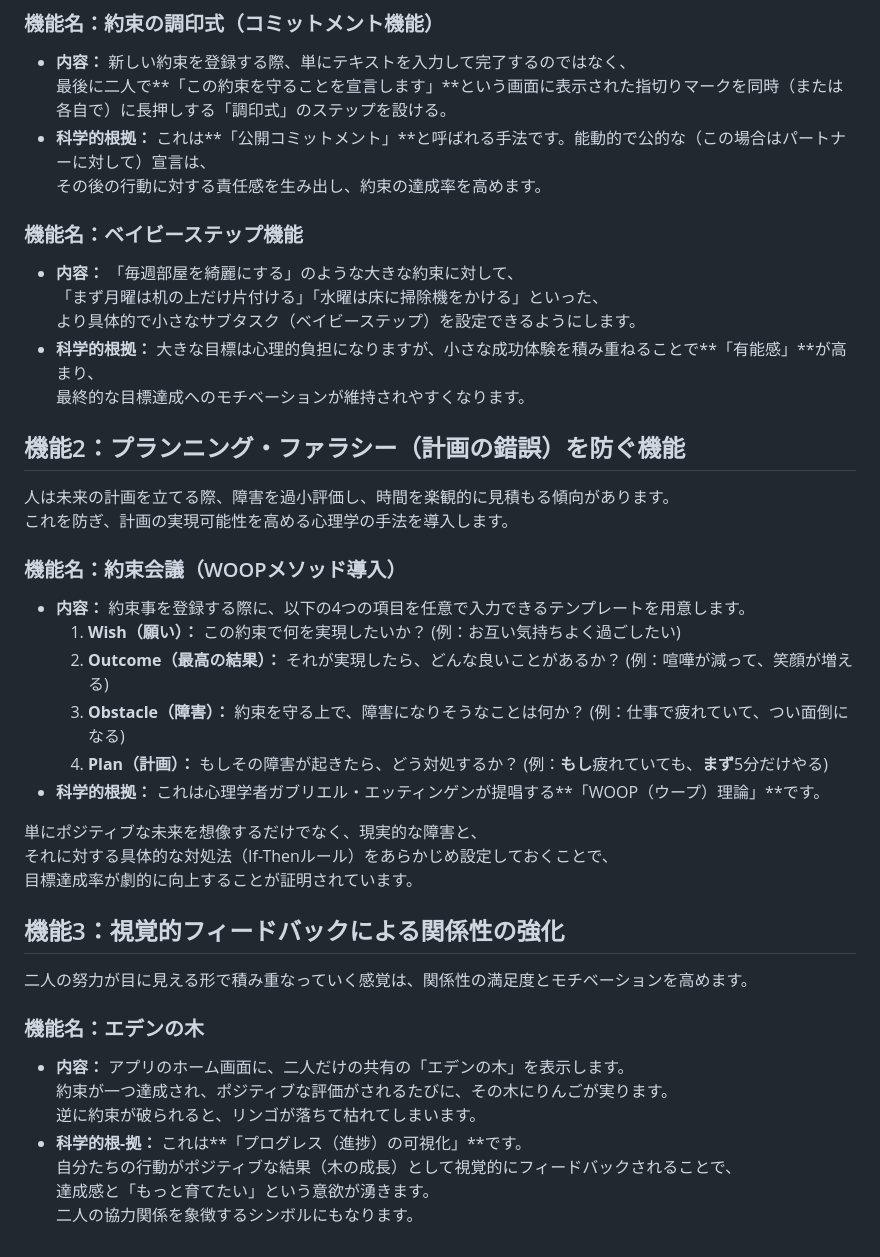
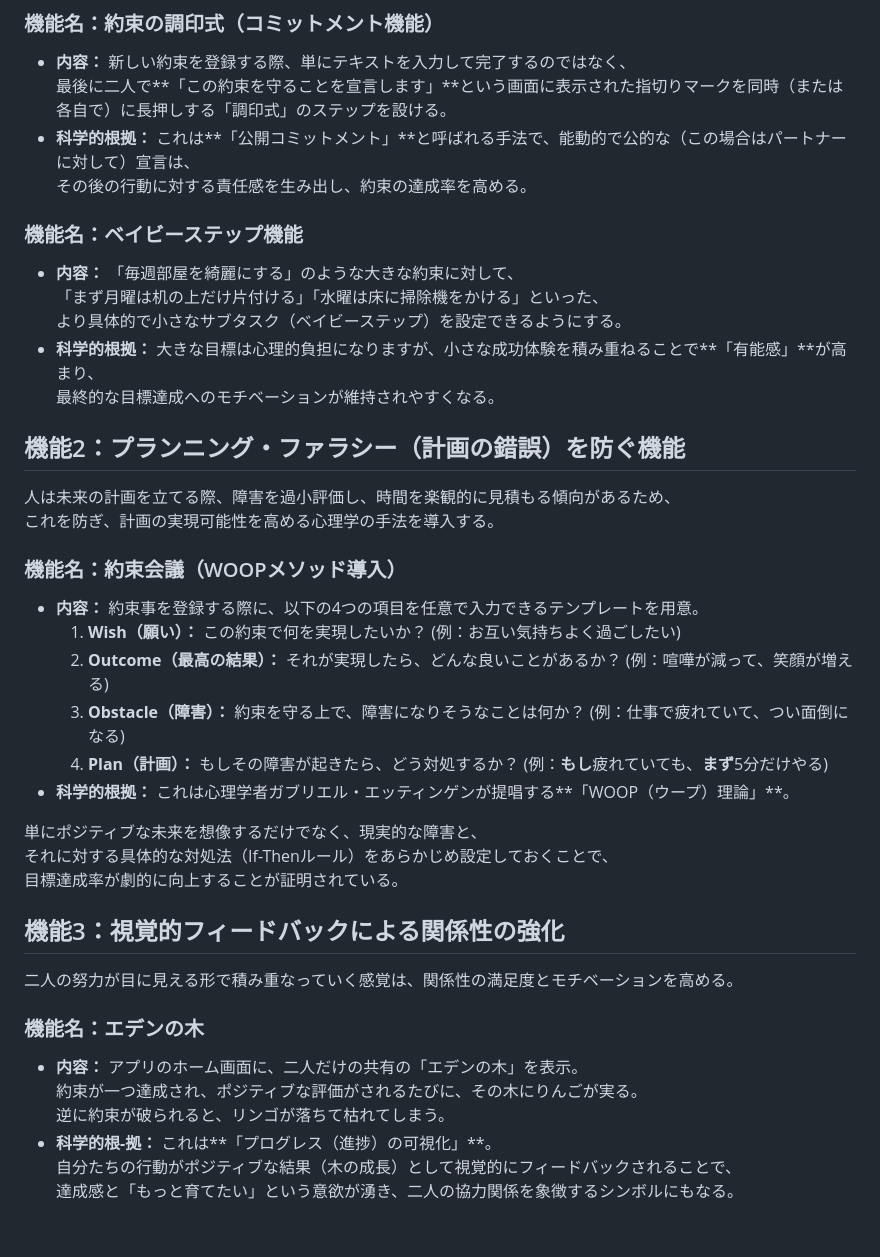
Before and after one commit to compile425/yubikirigennmann, a Markdown page: docs/additional-features.md, the part around the change. Drawn GitHub-style.

```diff
--- a/docs/additional-features.md
+++ b/docs/additional-features.md
@@ -8,42 +8,41 @@
 ### 機能名：約束の調印式（コミットメント機能）
 * **内容：** 新しい約束を登録する際、単にテキストを入力して完了するのではなく、
 最後に二人で**「この約束を守ることを宣言します」**という画面に表示された指切りマークを同時（または各自で）に長押しする「調印式」のステップを設ける。
-* **科学的根拠：** これは**「公開コミットメント」**と呼ばれる手法です。能動的で公的な（この場合はパートナーに対して）宣言は、
-その後の行動に対する責任感を生み出し、約束の達成率を高めます。
+* **科学的根拠：** これは**「公開コミットメント」**と呼ばれる手法で、能動的で公的な（この場合はパートナーに対して）宣言は、
+その後の行動に対する責任感を生み出し、約束の達成率を高める。
 
 ### 機能名：ベイビーステップ機能
 * **内容：** 「毎週部屋を綺麗にする」のような大きな約束に対して、
 「まず月曜は机の上だけ片付ける」「水曜は床に掃除機をかける」といった、
-より具体的で小さなサブタスク（ベイビーステップ）を設定できるようにします。
+より具体的で小さなサブタスク（ベイビーステップ）を設定できるようにする。
 * **科学的根拠：** 大きな目標は心理的負担になりますが、小さな成功体験を積み重ねることで**「有能感」**が高まり、
-最終的な目標達成へのモチベーションが維持されやすくなります。
+最終的な目標達成へのモチベーションが維持されやすくなる。
 
 ## 機能2：プランニング・ファラシー（計画の錯誤）を防ぐ機能
 
-人は未来の計画を立てる際、障害を過小評価し、時間を楽観的に見積もる傾向があります。
-これを防ぎ、計画の実現可能性を高める心理学の手法を導入します。
+人は未来の計画を立てる際、障害を過小評価し、時間を楽観的に見積もる傾向があるため、
+これを防ぎ、計画の実現可能性を高める心理学の手法を導入する。
 
 ### 機能名：約束会議（WOOPメソッド導入）
-* **内容：** 約束事を登録する際に、以下の4つの項目を任意で入力できるテンプレートを用意します。
+* **内容：** 約束事を登録する際に、以下の4つの項目を任意で入力できるテンプレートを用意。
     1.  **Wish（願い）：** この約束で何を実現したいか？ (例：お互い気持ちよく過ごしたい)
     2.  **Outcome（最高の結果）：** それが実現したら、どんな良いことがあるか？ (例：喧嘩が減って、笑顔が増える)
     3.  **Obstacle（障害）：** 約束を守る上で、障害になりそうなことは何か？ (例：仕事で疲れていて、つい面倒になる)
     4.  **Plan（計画）：** もしその障害が起きたら、どう対処するか？ (例：**もし**疲れていても、**まず**5分だけやる)
-* **科学的根拠：** これは心理学者ガブリエル・エッティンゲンが提唱する**「WOOP（ウープ）理論」**です。
+* **科学的根拠：** これは心理学者ガブリエル・エッティンゲンが提唱する**「WOOP（ウープ）理論」**。
 
 単にポジティブな未来を想像するだけでなく、現実的な障害と、
 それに対する具体的な対処法（If-Thenルール）をあらかじめ設定しておくことで、
-目標達成率が劇的に向上することが証明されています。
+目標達成率が劇的に向上することが証明されている。
 
 ## 機能3：視覚的フィードバックによる関係性の強化
 
-二人の努力が目に見える形で積み重なっていく感覚は、関係性の満足度とモチベーションを高めます。
+二人の努力が目に見える形で積み重なっていく感覚は、関係性の満足度とモチベーションを高める。
 
 ### 機能名：エデンの木
-* **内容：** アプリのホーム画面に、二人だけの共有の「エデンの木」を表示します。
-約束が一つ達成され、ポジティブな評価がされるたびに、その木にりんごが実ります。
-逆に約束が破られると、リンゴが落ちて枯れてしまいます。
-* **科学的根-拠：** これは**「プログレス（進捗）の可視化」**です。
+* **内容：** アプリのホーム画面に、二人だけの共有の「エデンの木」を表示。
+約束が一つ達成され、ポジティブな評価がされるたびに、その木にりんごが実る。
+逆に約束が破られると、リンゴが落ちて枯れてしまう。
+* **科学的根-拠：** これは**「プログレス（進捗）の可視化」**。
 自分たちの行動がポジティブな結果（木の成長）として視覚的にフィードバックされることで、
-達成感と「もっと育てたい」という意欲が湧きます。
-二人の協力関係を象徴するシンボルにもなります。
+達成感と「もっと育てたい」という意欲が湧き、二人の協力関係を象徴するシンボルにもなる。
```
